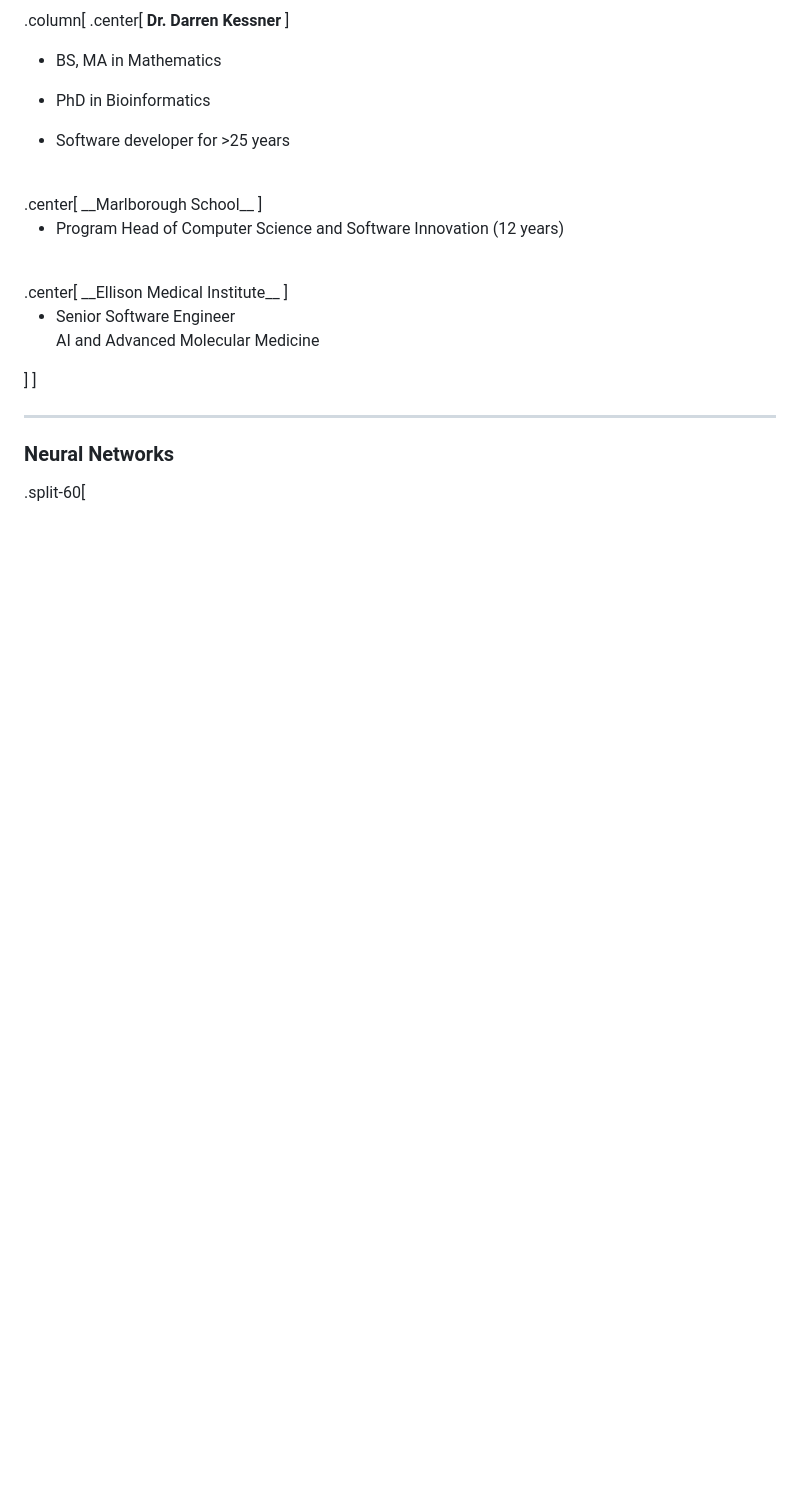
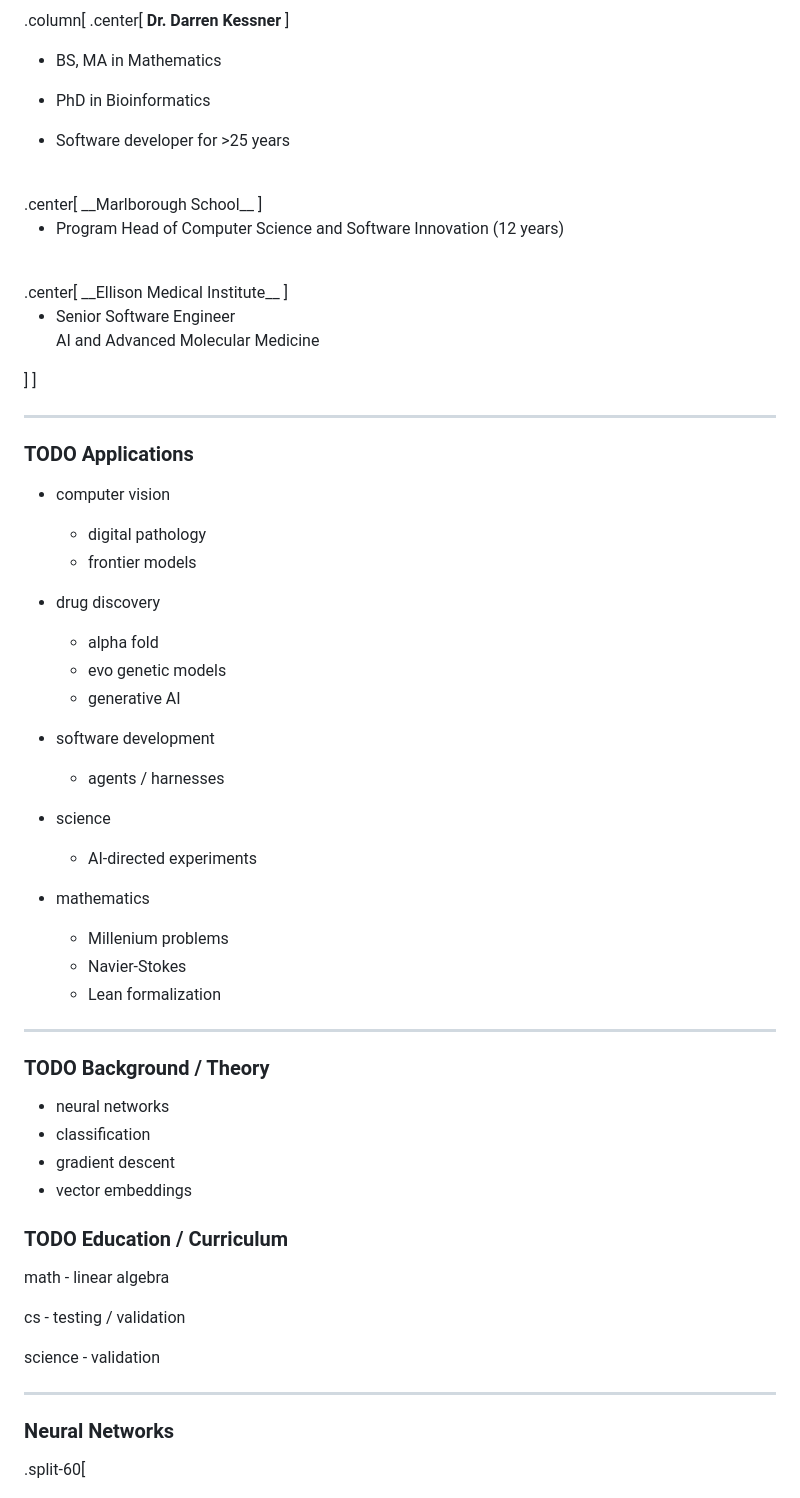
Before and after one commit to dkessner/educator_workshop_2026, a Markdown page: slides.md, the part around the change. Rendered like a GitHub page; blank space fills up the shorter version.

```diff
--- a/slides.md
+++ b/slides.md
@@ -78,6 +78,52 @@ __Ellison Medical Institute__
 
 ]
 ]
+
+
+---
+
+### TODO Applications
+
+- computer vision
+    - digital pathology
+    - frontier models
+
+- drug discovery
+    - alpha fold
+    - evo genetic models
+    - generative AI
+
+- software development
+    - agents / harnesses
+
+- science
+    - AI-directed experiments
+
+- mathematics
+    - Millenium problems
+    - Navier-Stokes
+    - Lean formalization
+
+---
+
+### TODO Background / Theory
+
+- neural networks
+- classification
+- gradient descent
+- vector embeddings
+
+### TODO Education / Curriculum
+
+math
+    - linear algebra
+
+cs
+    - testing / validation
+
+science
+    - validation
+
 
 
 ---
```
